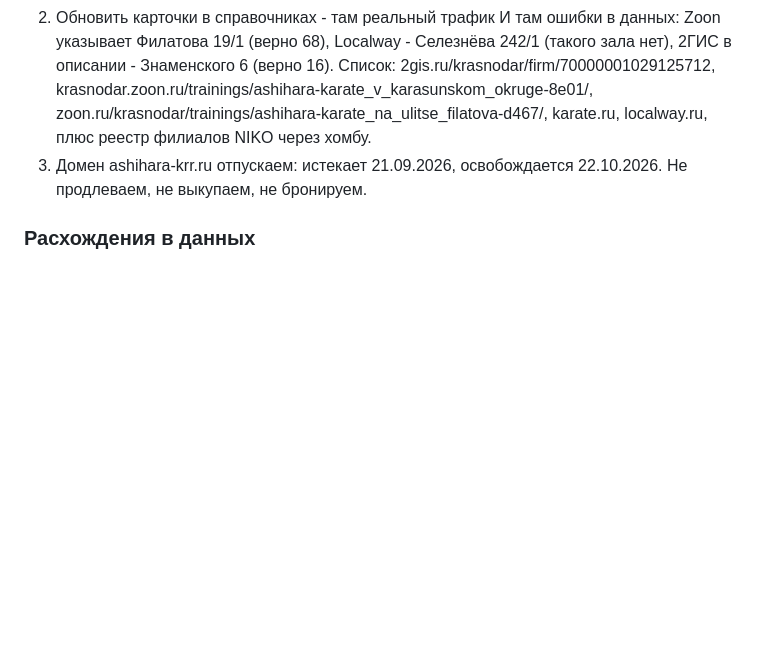
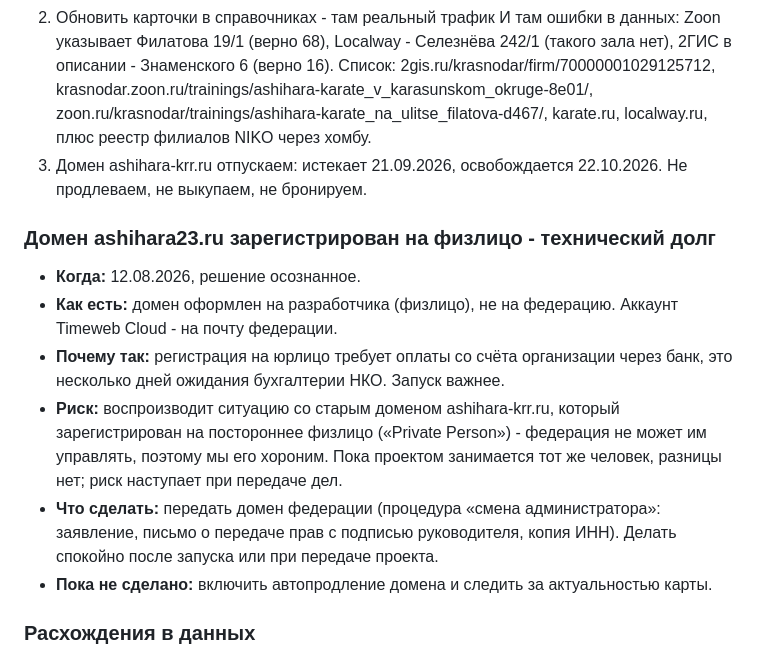
Before and after one commit to niks-xz/ashihara, a Markdown page: docs/backlog.md, the part around the change. Rendered like a GitHub page; blank space fills up the shorter version.

Commit message:
Note the domain ownership debt
The new domain is registered to the developer rather than the
federation, trading a known long-term risk for a launch that does not
wait on the NGO's accounting department. This is the same arrangement
that left the federation unable to control its old domain, so it is
recorded as a debt to settle once the site has settled.

```diff
--- a/docs/backlog.md
+++ b/docs/backlog.md
@@ -100,6 +100,15 @@
 2. Обновить карточки в справочниках - там реальный трафик И там ошибки в данных: Zoon указывает Филатова 19/1 (верно 68), Localway - Селезнёва 242/1 (такого зала нет), 2ГИС в описании - Знаменского 6 (верно 16). Список: 2gis.ru/krasnodar/firm/70000001029125712, krasnodar.zoon.ru/trainings/ashihara-karate_v_karasunskom_okruge-8e01/, zoon.ru/krasnodar/trainings/ashihara-karate_na_ulitse_filatova-d467/, karate.ru, localway.ru, плюс реестр филиалов NIKO через хомбу.
 3. Домен ashihara-krr.ru отпускаем: истекает 21.09.2026, освобождается 22.10.2026. Не продлеваем, не выкупаем, не бронируем.
 
+### Домен ashihara23.ru зарегистрирован на физлицо - технический долг
+
+- **Когда:** 12.08.2026, решение осознанное.
+- **Как есть:** домен оформлен на разработчика (физлицо), не на федерацию. Аккаунт Timeweb Cloud - на почту федерации.
+- **Почему так:** регистрация на юрлицо требует оплаты со счёта организации через банк, это несколько дней ожидания бухгалтерии НКО. Запуск важнее.
+- **Риск:** воспроизводит ситуацию со старым доменом ashihara-krr.ru, который зарегистрирован на постороннее физлицо («Private Person») - федерация не может им управлять, поэтому мы его хороним. Пока проектом занимается тот же человек, разницы нет; риск наступает при передаче дел.
+- **Что сделать:** передать домен федерации (процедура «смена администратора»: заявление, письмо о передаче прав с подписью руководителя, копия ИНН). Делать спокойно после запуска или при передаче проекта.
+- **Пока не сделано:** включить автопродление домена и следить за актуальностью карты.
+
 ### Расхождения в данных
 
 - ~~СК «Оками»~~ - подтверждено: Филатова 68, на Заполярной филиала нет (ответ президента 11.08.2026).
```
